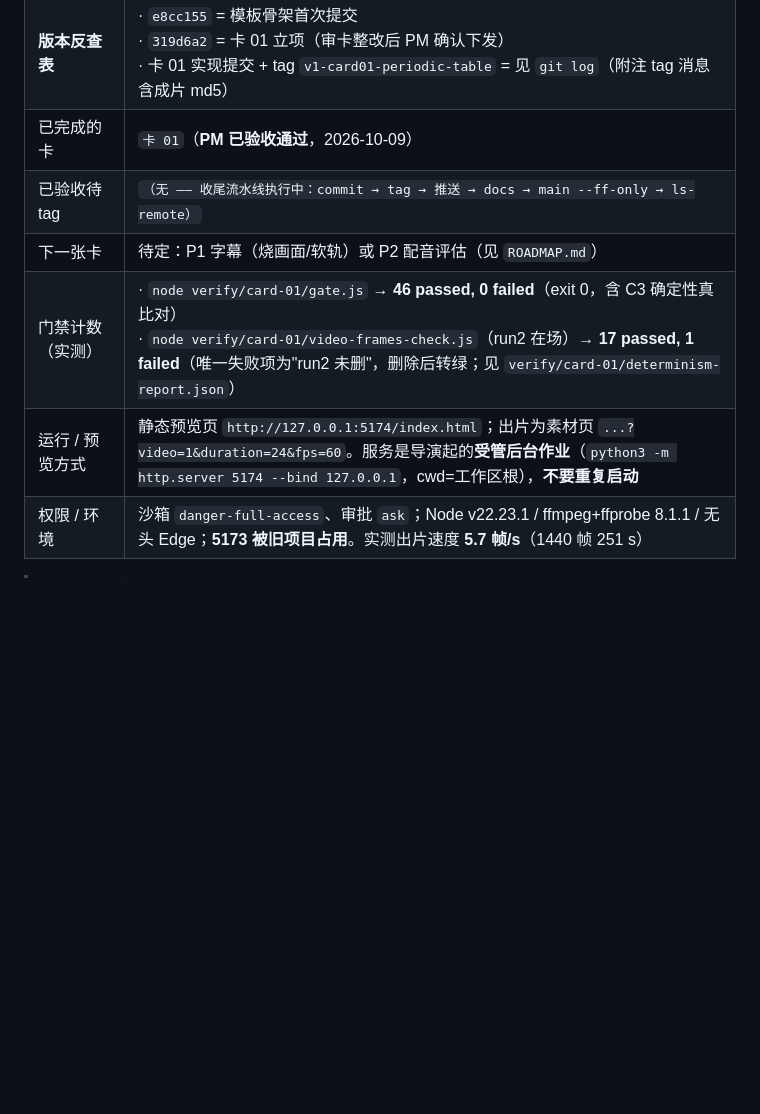
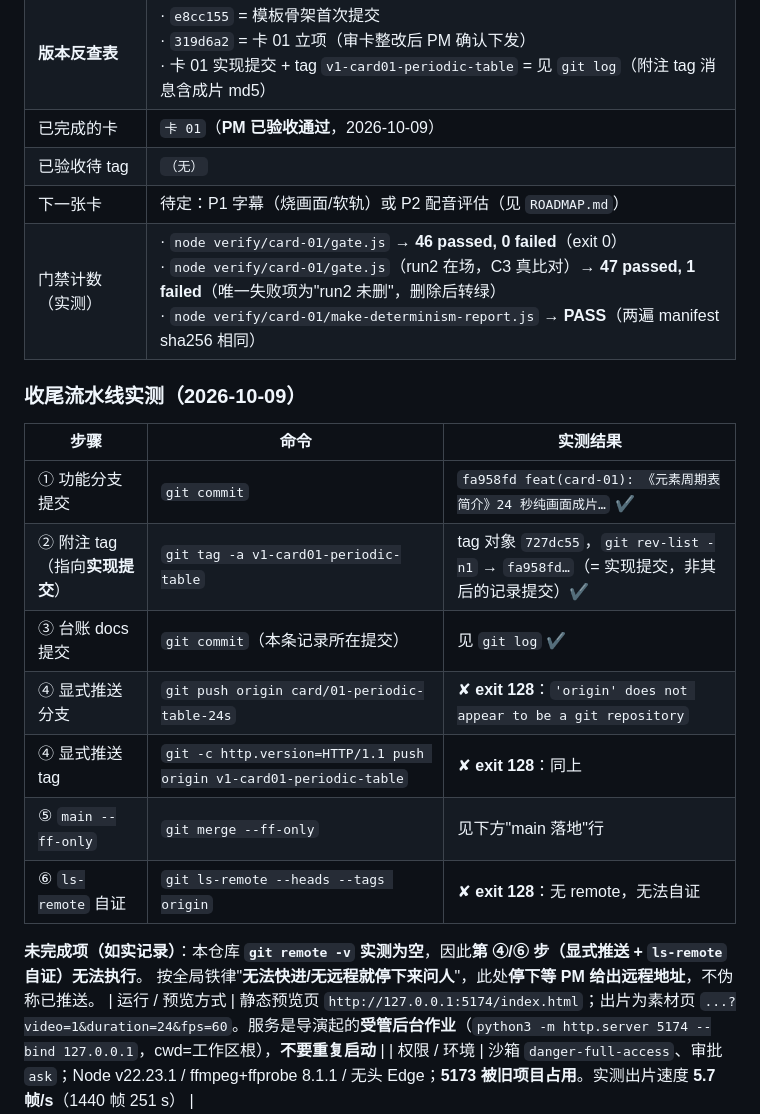
Before and after one commit to jianwang2099/code-motion--product01, a Markdown page: storyboard/LEDGER.md, the part around the change. Rendered like a GitHub page; blank space fills up the shorter version.

Commit message:
docs(ledger): 卡 01 验收落盘 —— 指纹、门禁计数、收尾流水线实测（推送待远程）
- 成片 md5 c0a0648900c1b50a50c4d12185581b09（12487236 B）
- 门禁 46 passed / 0 failed；确定性报告 PASS（manifest sha256 310c230b…）
- 收尾实测：实现提交 fa958fd、附注 tag v1-card01-periodic-table（指向实现提交）
- 如实记录：本仓库无 remote，显式推送与 ls-remote 自证无法执行（exit 128），停下等 PM 给远程

```diff
--- a/storyboard/LEDGER.md
+++ b/storyboard/LEDGER.md
@@ -17,9 +17,24 @@
 | **指纹（md5 + 行数）** | · 成片 `video/out/periodic-table-24s.mp4` md5 **`c0a0648900c1b50a50c4d12185581b09`**，**12487236** bytes = 11.91 MB<br>· `index.html` md5 `3c7e33df765ab613c3f7c1131eefc017`，**589** 行<br>· `video/plan.js` md5 `38a8935af2061adaf05c8672fc5a3870`，**48** 行<br>· `verify/card-01/gate.js` md5 `2c23ce6c29d0d5fc5ac3248c36192f25`，**288** 行<br>· `verify/card-01/video-frames-check.js` md5 `846788ebd11b3ddf7c14547f3b59679f`，**172** 行 |
 | **版本反查表** | · `e8cc155` = 模板骨架首次提交<br>· `319d6a2` = 卡 01 立项（审卡整改后 PM 确认下发）<br>· 卡 01 实现提交 + tag `v1-card01-periodic-table` = 见 `git log`（附注 tag 消息含成片 md5） |
 | 已完成的卡 | `卡 01`（**PM 已验收通过**，2026-10-09） |
-| 已验收待 tag | `（无 —— 收尾流水线执行中：commit → tag → 推送 → docs → main --ff-only → ls-remote）` |
+| 已验收待 tag | `（无）` |
 | 下一张卡 | 待定：P1 字幕（烧画面/软轨）或 P2 配音评估（见 `ROADMAP.md`） |
-| 门禁计数（实测） | · `node verify/card-01/gate.js` → **46 passed, 0 failed**（exit 0，含 C3 确定性真比对）<br>· `node verify/card-01/video-frames-check.js`（run2 在场）→ **17 passed, 1 failed**（唯一失败项为"run2 未删"，删除后转绿；见 `verify/card-01/determinism-report.json`） |
+| 门禁计数（实测） | · `node verify/card-01/gate.js` → **46 passed, 0 failed**（exit 0）<br>· `node verify/card-01/gate.js`（run2 在场，C3 真比对）→ **47 passed, 1 failed**（唯一失败项为"run2 未删"，删除后转绿）<br>· `node verify/card-01/make-determinism-report.js` → **PASS**（两遍 manifest sha256 相同） |
+
+### 收尾流水线实测（2026-10-09）
+
+| 步骤 | 命令 | 实测结果 |
+|---|---|---|
+| ① 功能分支提交 | `git commit` | `fa958fd feat(card-01): 《元素周期表简介》24 秒纯画面成片…` ✔ |
+| ② 附注 tag（指向**实现提交**） | `git tag -a v1-card01-periodic-table` | tag 对象 `727dc55`，`git rev-list -n1` → `fa958fd…`（= 实现提交，非其后的记录提交）✔ |
+| ③ 台账 docs 提交 | `git commit`（本条记录所在提交） | 见 `git log` ✔ |
+| ④ 显式推送分支 | `git push origin card/01-periodic-table-24s` | ✘ **exit 128**：`'origin' does not appear to be a git repository` |
+| ④ 显式推送 tag | `git -c http.version=HTTP/1.1 push origin v1-card01-periodic-table` | ✘ **exit 128**：同上 |
+| ⑤ `main --ff-only` | `git merge --ff-only` | 见下方"main 落地"行 |
+| ⑥ `ls-remote` 自证 | `git ls-remote --heads --tags origin` | ✘ **exit 128**：无 remote，无法自证 |
+
+**未完成项（如实记录）**：本仓库 **`git remote -v` 实测为空**，因此**第 ④/⑥ 步（显式推送 + `ls-remote` 自证）无法执行**。
+按全局铁律"**无法快进/无远程就停下来问人**"，此处**停下等 PM 给出远程地址**，不伪称已推送。
 | 运行 / 预览方式 | 静态预览页 `http://127.0.0.1:5174/index.html`；出片为素材页 `...?video=1&duration=24&fps=60`。服务是导演起的**受管后台作业**（`python3 -m http.server 5174 --bind 127.0.0.1`，cwd=工作区根），**不要重复启动** |
 | 权限 / 环境 | 沙箱 `danger-full-access`、审批 `ask`；Node v22.23.1 / ffmpeg+ffprobe 8.1.1 / 无头 Edge；**5173 被旧项目占用**。实测出片速度 **5.7 帧/s**（1440 帧 251 s） |
 
```
